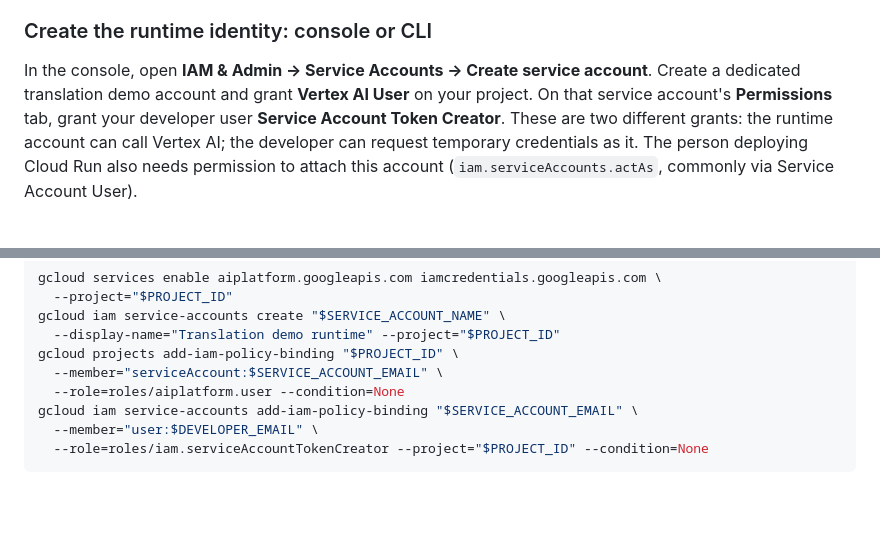
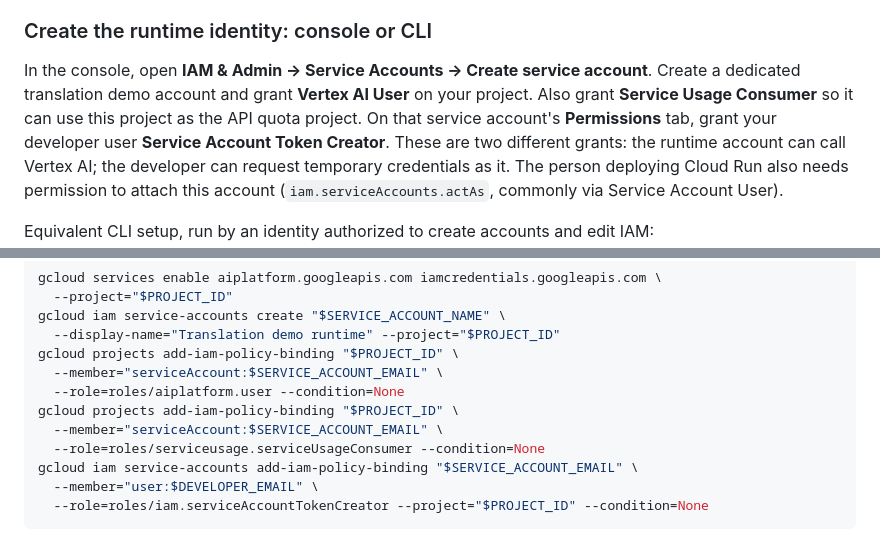
Before and after one commit to dlops-io/serverless-deployment, a Markdown page: tutorial/app/README.md, 2 parts joined by grey strips. Drawn GitHub-style; blank space fills up the shorter version.

Commit message:
Include quota-project permission for the speech runtime identity

```diff
--- a/tutorial/app/README.md
+++ b/tutorial/app/README.md
@@ -44,7 +44,8 @@ Speech is implemented; batch uploads remain unimplemented.
 
 In the console, open **IAM & Admin → Service Accounts → Create service account**.
 Create a dedicated translation demo account and grant **Vertex AI User** on your
-project. On that service account's **Permissions** tab, grant your developer user
+project. Also grant **Service Usage Consumer** so it can use this project as the
+API quota project. On that service account's **Permissions** tab, grant your developer user
 **Service Account Token Creator**. These are two different grants: the runtime
 account can call Vertex AI; the developer can request temporary credentials as it.
 The person deploying Cloud Run also needs permission to attach this account
@@ -65,6 +66,9 @@ gcloud iam service-accounts create "$SERVICE_ACCOUNT_NAME" \
 gcloud projects add-iam-policy-binding "$PROJECT_ID" \
   --member="serviceAccount:$SERVICE_ACCOUNT_EMAIL" \
   --role=roles/aiplatform.user --condition=None
+gcloud projects add-iam-policy-binding "$PROJECT_ID" \
+  --member="serviceAccount:$SERVICE_ACCOUNT_EMAIL" \
+  --role=roles/serviceusage.serviceUsageConsumer --condition=None
 gcloud iam service-accounts add-iam-policy-binding "$SERVICE_ACCOUNT_EMAIL" \
   --member="user:$DEVELOPER_EMAIL" \
   --role=roles/iam.serviceAccountTokenCreator --project="$PROJECT_ID" --condition=None
```
